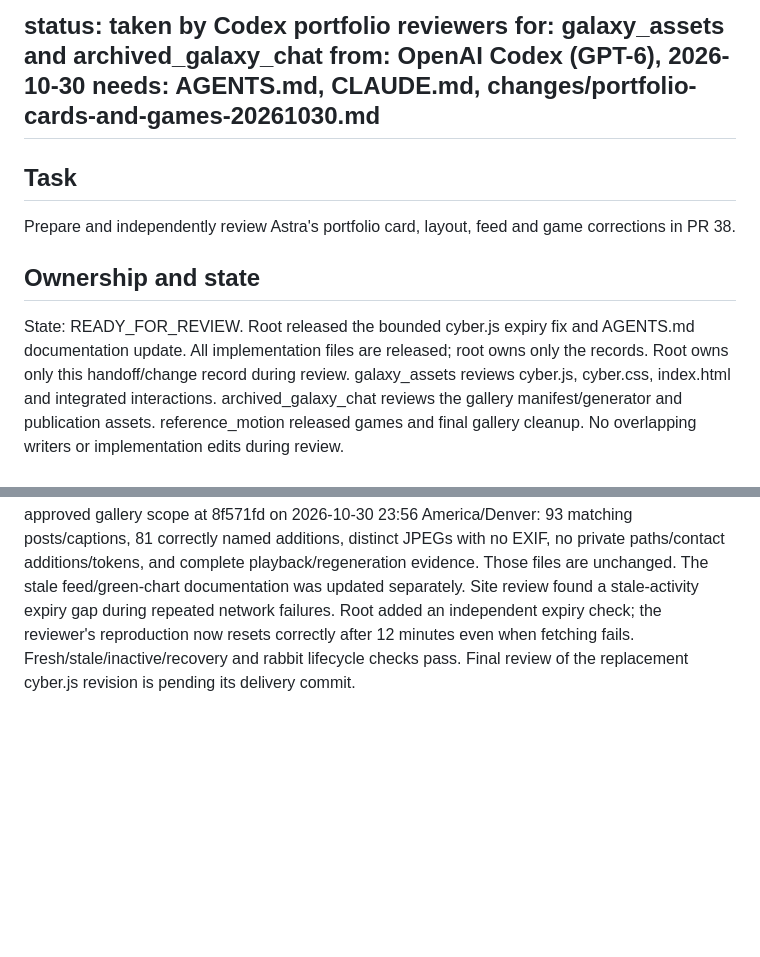
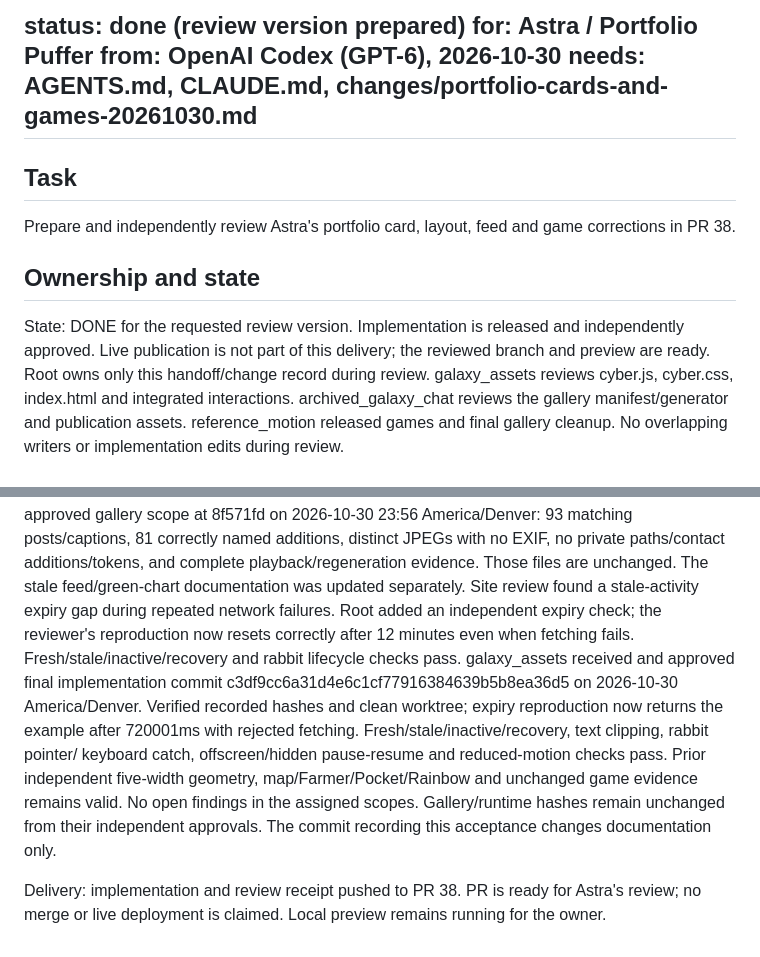
Before and after one commit to findastra/findastra.github.io, a Markdown page: handoffs/038-portfolio-cards-and-games-20261030.md, 2 parts joined by grey strips. Rendered like a GitHub page; blank space fills up the shorter version.

Commit message:
Record independent approval of portfolio review version

```diff
--- a/handoffs/038-portfolio-cards-and-games-20261030.md
+++ b/handoffs/038-portfolio-cards-and-games-20261030.md
@@ -1,5 +1,5 @@
-status: taken by Codex portfolio reviewers
-for: galaxy_assets and archived_galaxy_chat
+status: done (review version prepared)
+for: Astra / Portfolio Puffer
 from: OpenAI Codex (GPT-6), 2026-10-30
 needs: AGENTS.md, CLAUDE.md, changes/portfolio-cards-and-games-20261030.md
 ---
@@ -7,8 +7,8 @@ needs: AGENTS.md, CLAUDE.md, changes/portfolio-cards-and-games-20261030.md
 Prepare and independently review Astra's portfolio card, layout, feed and game corrections in PR 38.
 
 ## Ownership and state
-State: READY_FOR_REVIEW. Root released the bounded cyber.js expiry fix and AGENTS.md
-documentation update. All implementation files are released; root owns only the records.
+State: DONE for the requested review version. Implementation is released and independently
+approved. Live publication is not part of this delivery; the reviewed branch and preview are ready.
 Root owns only this handoff/change record during review. galaxy_assets reviews cyber.js, cyber.css,
 index.html and integrated interactions. archived_galaxy_chat reviews the gallery manifest/generator
 and publication assets. reference_motion released games and final gallery cleanup.
@@ -55,4 +55,14 @@ Those files are unchanged. The stale feed/green-chart documentation was updated
 Site review found a stale-activity expiry gap during repeated network failures. Root added
 an independent expiry check; the reviewer's reproduction now resets correctly after 12 minutes
 even when fetching fails. Fresh/stale/inactive/recovery and rabbit lifecycle checks pass.
-Final review of the replacement cyber.js revision is pending its delivery commit.
+galaxy_assets received and approved final implementation commit
+c3df9cc6a31d4e6c1cf77916384639b5b8ea36d5 on 2026-10-30 America/Denver.
+Verified recorded hashes and clean worktree; expiry reproduction now returns the example after
+720001ms with rejected fetching. Fresh/stale/inactive/recovery, text clipping, rabbit pointer/
+keyboard catch, offscreen/hidden pause-resume and reduced-motion checks pass. Prior independent
+five-width geometry, map/Farmer/Pocket/Rainbow and unchanged game evidence remains valid.
+No open findings in the assigned scopes. Gallery/runtime hashes remain unchanged from their
+independent approvals. The commit recording this acceptance changes documentation only.
+
+Delivery: implementation and review receipt pushed to PR 38. PR is ready for Astra's review;
+no merge or live deployment is claimed. Local preview remains running for the owner.
```
Also changed, not shown: changes/portfolio-cards-and-games-20261030.md (+2 -1 lines).
